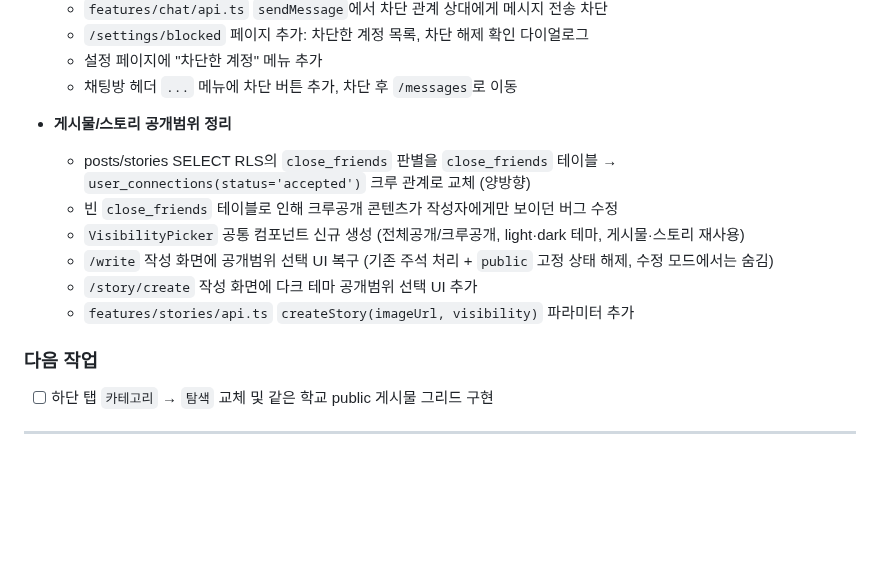
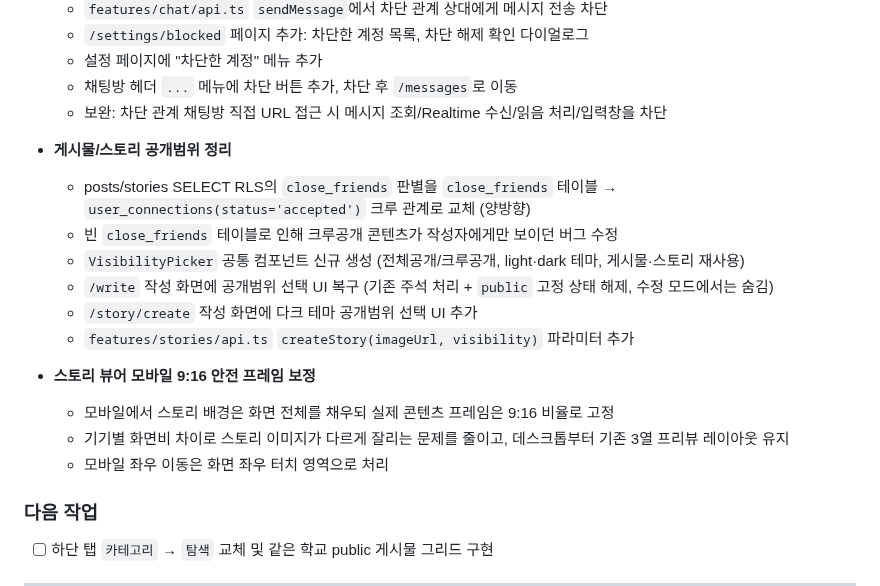
Before and after one commit to i-just-wokeup/univer, a Markdown page: docs/WORKLOG.md, the part around the change. Drawn GitHub-style; blank space fills up the shorter version.

Commit message:
docs: 채팅 차단 보완 및 스토리 뷰어 수정 기록

```diff
--- a/docs/WORKLOG.md
+++ b/docs/WORKLOG.md
@@ -41,6 +41,7 @@
   - `/settings/blocked` 페이지 추가: 차단한 계정 목록, 차단 해제 확인 다이얼로그
   - 설정 페이지에 "차단한 계정" 메뉴 추가
   - 채팅방 헤더 `...` 메뉴에 차단 버튼 추가, 차단 후 `/messages`로 이동
+  - 보완: 차단 관계 채팅방 직접 URL 접근 시 메시지 조회/Realtime 수신/읽음 처리/입력창을 차단
 
 - **게시물/스토리 공개범위 정리**
   - posts/stories SELECT RLS의 `close_friends` 판별을 `close_friends` 테이블 → `user_connections(status='accepted')` 크루 관계로 교체 (양방향)
@@ -49,6 +50,10 @@
   - `/write` 작성 화면에 공개범위 선택 UI 복구 (기존 주석 처리 + `public` 고정 상태 해제, 수정 모드에서는 숨김)
   - `/story/create` 작성 화면에 다크 테마 공개범위 선택 UI 추가
   - `features/stories/api.ts` `createStory(imageUrl, visibility)` 파라미터 추가
+- **스토리 뷰어 모바일 9:16 안전 프레임 보정**
+  - 모바일에서 스토리 배경은 화면 전체를 채우되 실제 콘텐츠 프레임은 9:16 비율로 고정
+  - 기기별 화면비 차이로 스토리 이미지가 다르게 잘리는 문제를 줄이고, 데스크톱부터 기존 3열 프리뷰 레이아웃 유지
+  - 모바일 좌우 이동은 화면 좌우 터치 영역으로 처리
 
 ### 다음 작업
 - [ ] 하단 탭 `카테고리` → `탐색` 교체 및 같은 학교 public 게시물 그리드 구현
```
